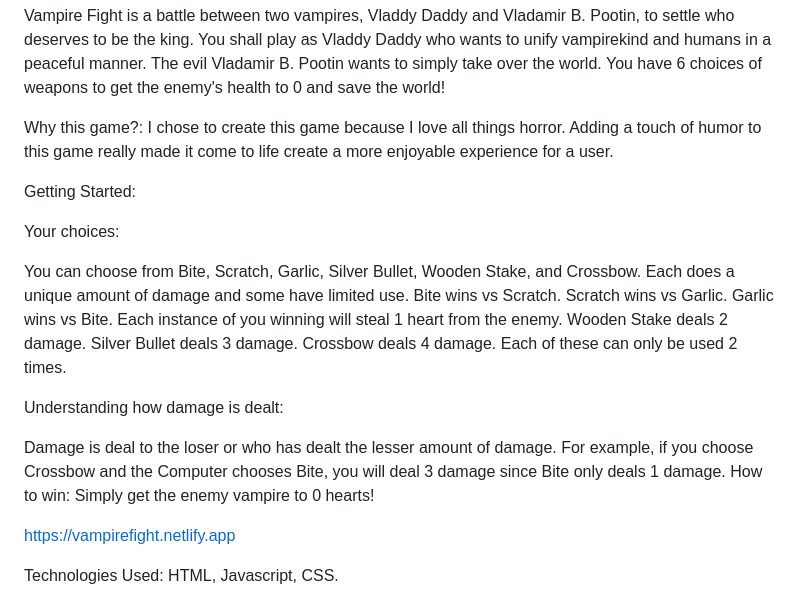
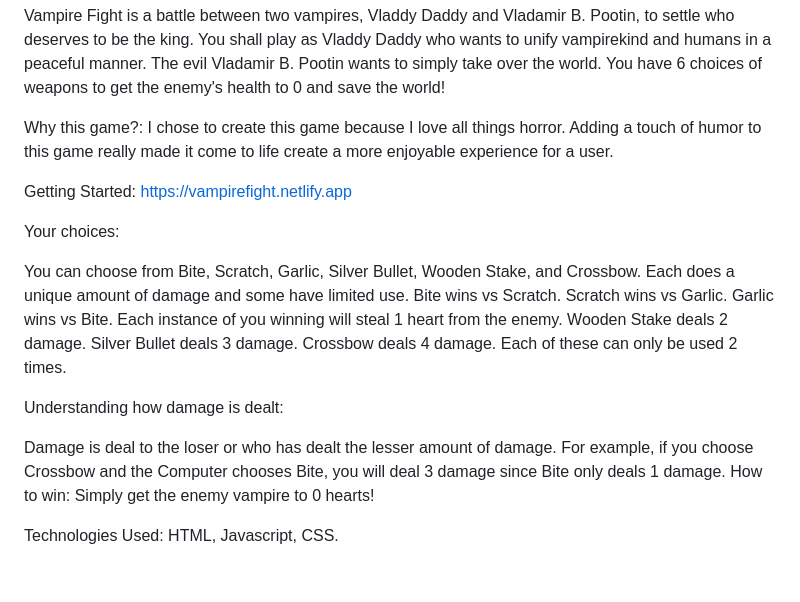
Before and after one commit to Jabutler95/VampireFight, a Markdown page: README.md, the part around the change. GitHub-like rendering; blank space fills up the shorter version.

Commit message:
adjust link in readme

```diff
--- a/README.md
+++ b/README.md
@@ -11,6 +11,7 @@ Why this game?:
 I chose to create this game because I love all things horror. Adding a touch of humor to this game really made it come to life create a more enjoyable experience for a user.
 
 Getting Started:
+ https://vampirefight.netlify.app
 
   Your choices:
 
@@ -30,7 +31,6 @@ Getting Started:
   How to win:
   Simply get the enemy vampire to 0 hearts!
 
- https://vampirefight.netlify.app
 
 Technologies Used: HTML, Javascript, CSS.
 
```
